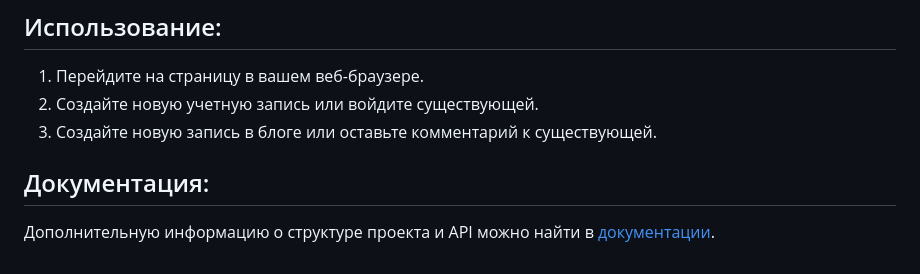
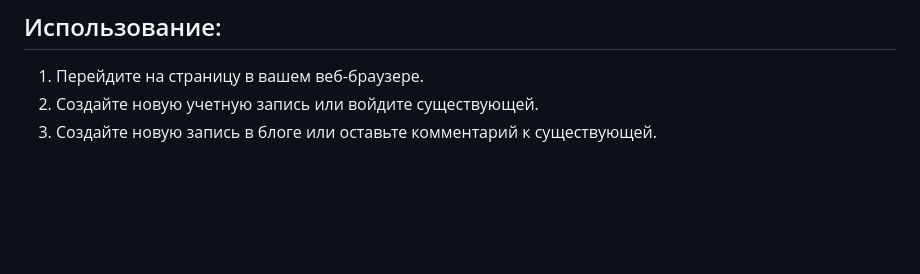
Before and after one commit to olesya577/olesya, a Markdown page: README.md, the part around the change. GitHub-like rendering; blank space fills up the shorter version.

```diff
--- a/README.md
+++ b/README.md
@@ -55,7 +55,3 @@ pip install -r requirements.txt
 1. Перейдите на страницу в вашем веб-браузере.
 2. Создайте новую учетную запись или войдите существующей.
 3. Создайте новую запись в блоге или оставьте комментарий к существующей.
-
-## Документация:
-
-Дополнительную информацию о структуре проекта и API можно найти в [документации](docs/README.md).
```
